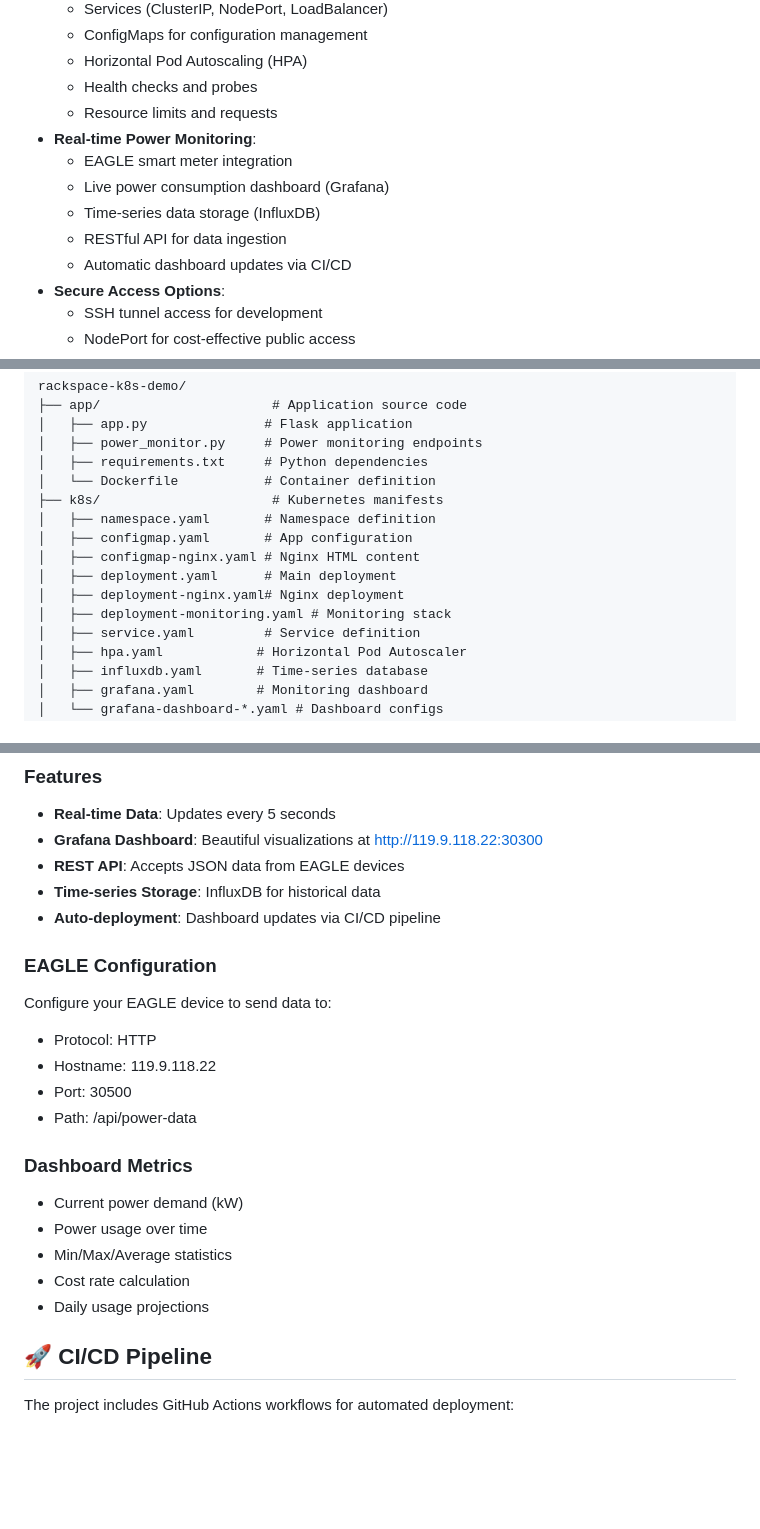
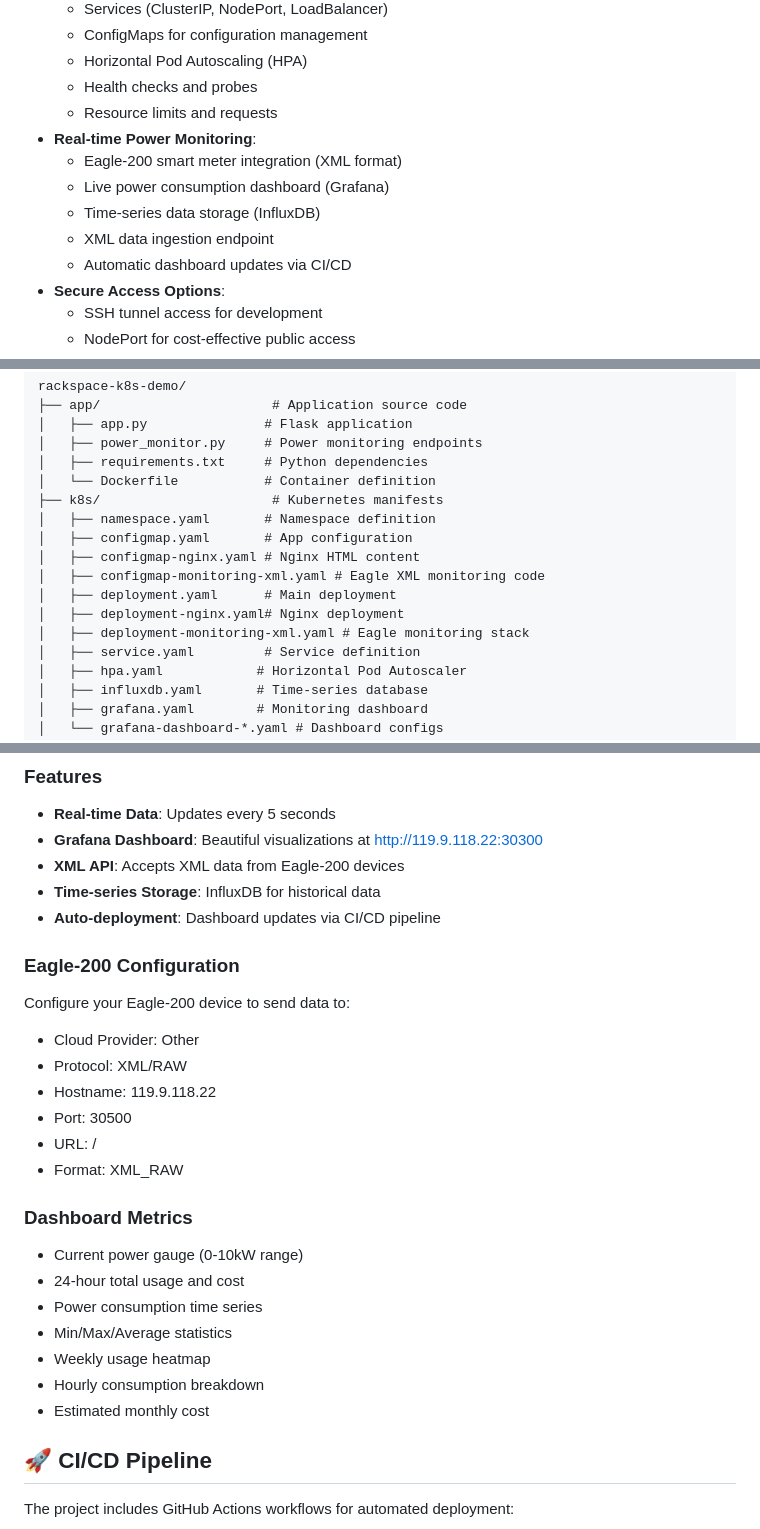
Before and after one commit to murr2k/linknode-com, a Markdown page: README.md, 3 parts joined by grey strips. GitHub-like rendering; blank space fills up the shorter version.

Commit message:
Update main README.md with Eagle-200 XML configuration
- Update monitoring stack URLs to reflect XML endpoint
- Fix Eagle configuration section with correct XML/RAW settings
- Update dashboard metrics to match actual implementation
- Add XML monitoring files to project structure
- Correct Eagle-200 device name throughout

🤖 Generated with [Claude Code](https://claude.ai/code)

Co-Authored-By: Claude <noreply@anthropic.com>

```diff
--- a/README.md
+++ b/README.md
@@ -38,10 +38,10 @@ Visit the live demo to see both the technical capabilities and learn about AI-au
   - Health checks and probes
   - Resource limits and requests
 - **Real-time Power Monitoring**:
-  - EAGLE smart meter integration
+  - Eagle-200 smart meter integration (XML format)
   - Live power consumption dashboard (Grafana)
   - Time-series data storage (InfluxDB)
-  - RESTful API for data ingestion
+  - XML data ingestion endpoint
   - Automatic dashboard updates via CI/CD
 - **Secure Access Options**:
   - SSH tunnel access for development
@@ -100,9 +100,10 @@ rackspace-k8s-demo/
 │   ├── namespace.yaml       # Namespace definition
 │   ├── configmap.yaml       # App configuration
 │   ├── configmap-nginx.yaml # Nginx HTML content
+│   ├── configmap-monitoring-xml.yaml # Eagle XML monitoring code
 │   ├── deployment.yaml      # Main deployment
 │   ├── deployment-nginx.yaml# Nginx deployment
-│   ├── deployment-monitoring.yaml # Monitoring stack
+│   ├── deployment-monitoring-xml.yaml # Eagle monitoring stack
 │   ├── service.yaml         # Service definition
 │   ├── hpa.yaml            # Horizontal Pod Autoscaler
 │   ├── influxdb.yaml       # Time-series database
@@ -192,23 +193,27 @@ This demo includes a real-time power monitoring system integrated with EAGLE sma
 ### Features
 - **Real-time Data**: Updates every 5 seconds
 - **Grafana Dashboard**: Beautiful visualizations at http://119.9.118.22:30300
-- **REST API**: Accepts JSON data from EAGLE devices
+- **XML API**: Accepts XML data from Eagle-200 devices
 - **Time-series Storage**: InfluxDB for historical data
 - **Auto-deployment**: Dashboard updates via CI/CD pipeline
 
-### EAGLE Configuration
-Configure your EAGLE device to send data to:
-- Protocol: HTTP
+### Eagle-200 Configuration
+Configure your Eagle-200 device to send data to:
+- Cloud Provider: Other
+- Protocol: XML/RAW
 - Hostname: 119.9.118.22
 - Port: 30500
-- Path: /api/power-data
+- URL: /
+- Format: XML_RAW
 
 ### Dashboard Metrics
-- Current power demand (kW)
-- Power usage over time
+- Current power gauge (0-10kW range)
+- 24-hour total usage and cost
+- Power consumption time series
 - Min/Max/Average statistics
-- Cost rate calculation
-- Daily usage projections
+- Weekly usage heatmap
+- Hourly consumption breakdown
+- Estimated monthly cost
 
 ## 🚀 CI/CD Pipeline
 
```
Also changed, not shown: other parts of README.md (+1 -1 lines).
